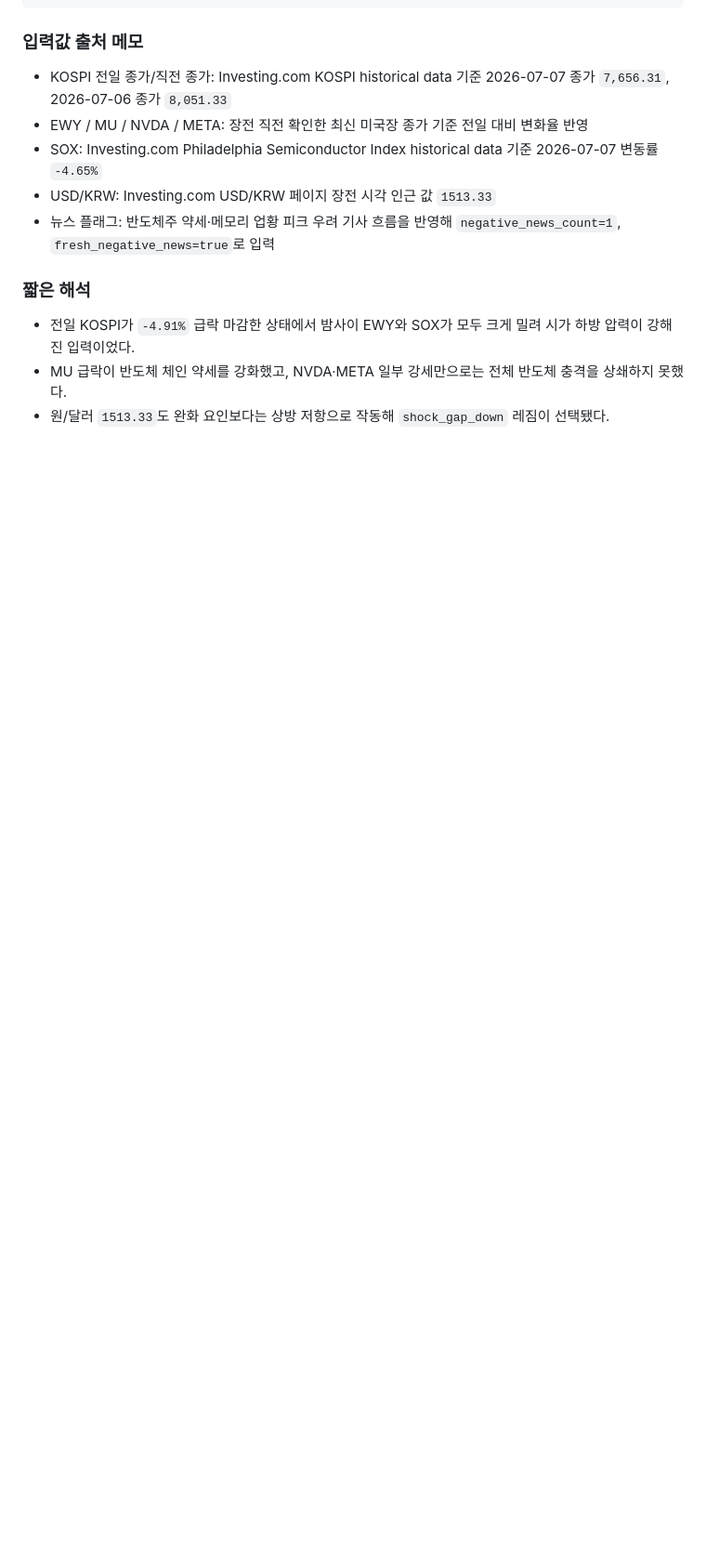
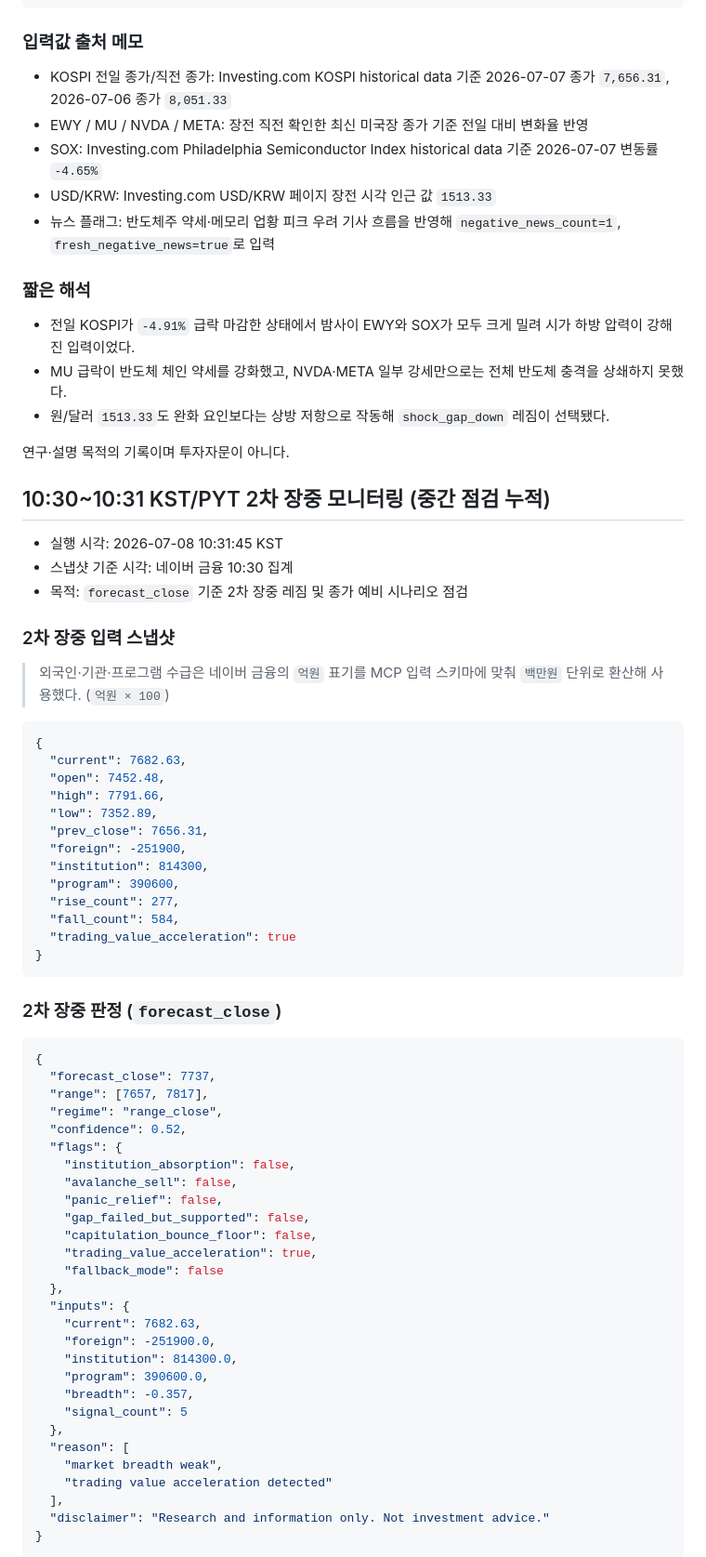
Before and after one commit to waterfirst/ax_hackerton, a Markdown page: records/2026-07-08.md, the part around one of its changes. Shown at 93% size. GitHub-like rendering; blank space fills up the shorter version.

Commit message:
docs: add 2026-07-08 second intraday kospi monitor

````diff
--- a/records/2026-07-08.md
+++ b/records/2026-07-08.md
@@ -62,3 +62,65 @@
 - 전일 KOSPI가 `-4.91%` 급락 마감한 상태에서 밤사이 EWY와 SOX가 모두 크게 밀려 시가 하방 압력이 강해진 입력이었다.
 - MU 급락이 반도체 체인 약세를 강화했고, NVDA·META 일부 강세만으로는 전체 반도체 충격을 상쇄하지 못했다.
 - 원/달러 `1513.33`도 완화 요인보다는 상방 저항으로 작동해 `shock_gap_down` 레짐이 선택됐다.
+
+연구·설명 목적의 기록이며 투자자문이 아니다.
+
+## 10:30~10:31 KST/PYT 2차 장중 모니터링 (중간 점검 누적)
+
+- 실행 시각: 2026-07-08 10:31:45 KST
+- 스냅샷 기준 시각: 네이버 금융 10:30 집계
+- 목적: `forecast_close` 기준 2차 장중 레짐 및 종가 예비 시나리오 점검
+
+### 2차 장중 입력 스냅샷
+
+> 외국인·기관·프로그램 수급은 네이버 금융의 `억원` 표기를 MCP 입력 스키마에 맞춰 `백만원` 단위로 환산해 사용했다. (`억원 × 100`)
+
+```json
+{
+  "current": 7682.63,
+  "open": 7452.48,
+  "high": 7791.66,
+  "low": 7352.89,
+  "prev_close": 7656.31,
+  "foreign": -251900,
+  "institution": 814300,
+  "program": 390600,
+  "rise_count": 277,
+  "fall_count": 584,
+  "trading_value_acceleration": true
+}
+```
+
+### 2차 장중 판정 (`forecast_close`)
+
+```json
+{
+  "forecast_close": 7737,
+  "range": [7657, 7817],
+  "regime": "range_close",
+  "confidence": 0.52,
+  "flags": {
+    "institution_absorption": false,
+    "avalanche_sell": false,
+    "panic_relief": false,
+    "gap_failed_but_supported": false,
+    "capitulation_bounce_floor": false,
+    "trading_value_acceleration": true,
+    "fallback_mode": false
+  },
+  "inputs": {
+    "current": 7682.63,
+    "foreign": -251900.0,
+    "institution": 814300.0,
+    "program": 390600.0,
+    "breadth": -0.357,
+    "signal_count": 5
+  },
+  "reason": [
+    "market breadth weak",
+    "trading value acceleration detected"
+  ],
+  "disclaimer": "Research and information only. Not investment advice."
+}
+```
+
````
Also changed, not shown: other parts of records/2026-07-08.md (+15 -0 lines).
